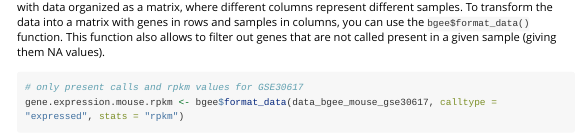
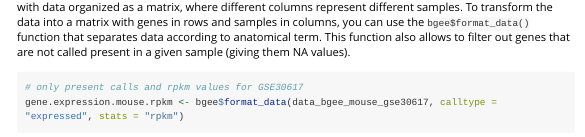
Before and after one commit to BgeeDB/BgeeDB_R, an R Markdown document (vignettes/BgeeDB_Manual.Rmd): the page in a window 1100 px wide, from 1640 px down. Rendered offline with R 4.5, knitr and Pandoc, with nearby package versions; some code elsewhere in the file could not run offline; long lines of code are wrapped.

Commit message:
update DESCRIPTION, Bgee.R, added NEWS.Rd to inst/, update test_format_data, update BgeeDB_Manual

````diff
--- a/vignettes/BgeeDB_Manual.Rmd
+++ b/vignettes/BgeeDB_Manual.Rmd
@@ -82,7 +82,7 @@ Alternatively, you can choose to download only one experiment from Bgee, as in t
 data_bgee_mouse_gse30617 <- bgee$get_data(experiment.id = "GSE30617")
 ```
 
-The data from different samples will be listed in rows, one after the other. It is sometimes easier to work with data organized as a matrix, where different columns represent different samples. To transform the data into a matrix with genes in rows and samples in columns, you can use the ```bgee$format_data()``` function. This function also allows to filter out genes that are not called present in a given sample (giving them NA values).
+The data from different samples will be listed in rows, one after the other. It is sometimes easier to work with data organized as a matrix, where different columns represent different samples. To transform the data into a matrix with genes in rows and samples in columns, you can use the ```bgee$format_data()``` function that separates data according to anatomical term. This function also allows to filter out genes that are not called present in a given sample (giving them NA values).
 
 ```{r}
 # only present calls and rpkm values for GSE30617
````
Also changed, not shown: R/Bgee.R (+1 -1 lines), 4 other files.
